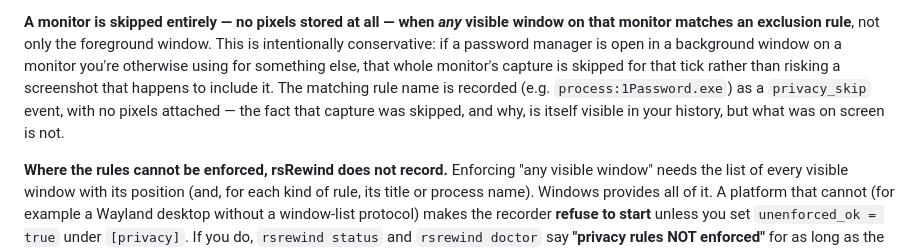
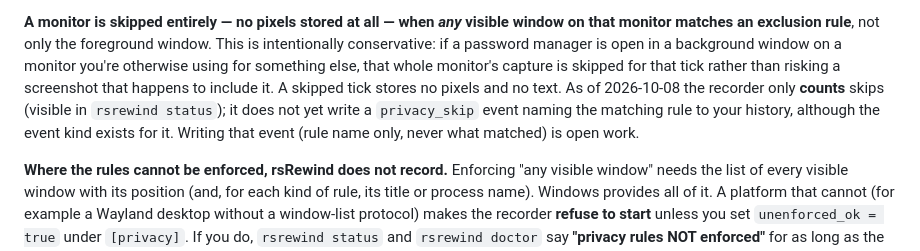
Before and after one commit to spilloid/rsRewind, a Markdown page: PRIVACY.md, the part around the change. GitHub-like rendering.

Commit message:
docs: privacy skips are counted, not yet written as events
PRIVACY.md and ARCHITECTURE.md said a privacy_skip event is recorded; the recorder only bumps a
counter. Found while verifying the platform seam.

Co-Authored-By: Claude Sonnet 5.5 <noreply@anthropic.com>

```diff
--- a/PRIVACY.md
+++ b/PRIVACY.md
@@ -58,9 +58,10 @@ rules (`[privacy]` in `config.toml`, `PrivacyPolicy` in `rsrewind-core`):
 monitor matches an exclusion rule**, not only the foreground window. This is intentionally
 conservative: if a password manager is open in a background window on a monitor you're otherwise
 using for something else, that whole monitor's capture is skipped for that tick rather than
-risking a screenshot that happens to include it. The matching rule name is recorded (e.g.
-`process:1Password.exe`) as a `privacy_skip` event, with no pixels attached — the fact that
-capture was skipped, and why, is itself visible in your history, but what was on screen is not.
+risking a screenshot that happens to include it. A skipped tick stores no pixels and no text. As of 2026-10-08 the recorder only
+**counts** skips (visible in `rsrewind status`); it does not yet write a `privacy_skip` event naming the
+matching rule to your history, although the event kind exists for it. Writing that event (rule name only,
+never what matched) is open work.
 
 **Where the rules cannot be enforced, rsRewind does not record.** Enforcing "any visible window"
 needs the list of every visible window with its position (and, for each kind of rule, its title
```
Also changed, not shown: ARCHITECTURE.md (+2 -2 lines).
